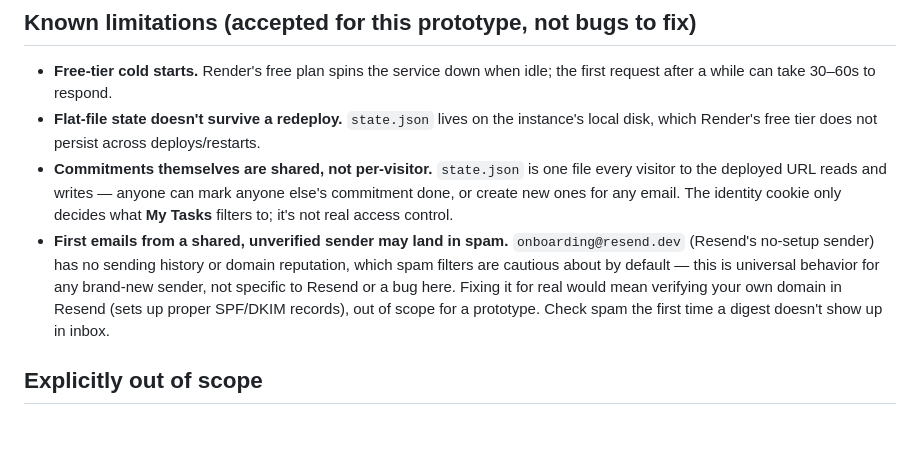
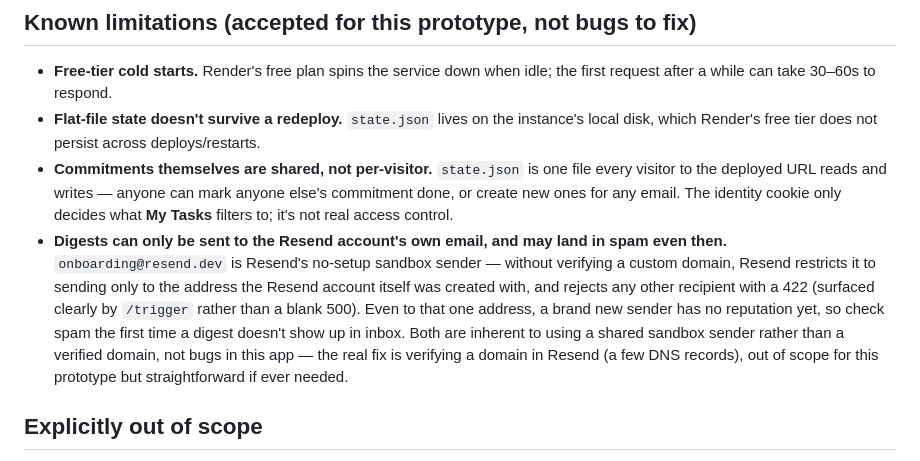
Before and after one commit to mukundkorapati/firefliescapstone, a Markdown page: README.md, the part around the change. Drawn GitHub-style; blank space fills up the shorter version.

Commit message:
Document Resend sandbox recipient restriction as a known limitation
Confirmed: onboarding@resend.dev (no domain verified) only delivers to
the Resend account's own email, rejecting other recipients with a 422
that /trigger now surfaces clearly instead of a blank 500.

Co-Authored-By: Claude Sonnet 5 <noreply@anthropic.com>

```diff
--- a/README.md
+++ b/README.md
@@ -168,13 +168,17 @@ in the email are built from this value).
   anyone else's commitment done, or create new ones for any email. The
   identity cookie only decides what **My Tasks** filters to; it's not real
   access control.
-- **First emails from a shared, unverified sender may land in spam.**
-  `onboarding@resend.dev` (Resend's no-setup sender) has no sending history
-  or domain reputation, which spam filters are cautious about by default —
-  this is universal behavior for any brand-new sender, not specific to
-  Resend or a bug here. Fixing it for real would mean verifying your own
-  domain in Resend (sets up proper SPF/DKIM records), out of scope for a
-  prototype. Check spam the first time a digest doesn't show up in inbox.
+- **Digests can only be sent to the Resend account's own email, and may
+  land in spam even then.** `onboarding@resend.dev` is Resend's no-setup
+  sandbox sender — without verifying a custom domain, Resend restricts it
+  to sending only to the address the Resend account itself was created
+  with, and rejects any other recipient with a 422 (surfaced clearly by
+  `/trigger` rather than a blank 500). Even to that one address, a brand
+  new sender has no reputation yet, so check spam the first time a digest
+  doesn't show up in inbox. Both are inherent to using a shared sandbox
+  sender rather than a verified domain, not bugs in this app — the real
+  fix is verifying a domain in Resend (a few DNS records), out of scope
+  for this prototype but straightforward if ever needed.
 
 ## Explicitly out of scope
 
```
